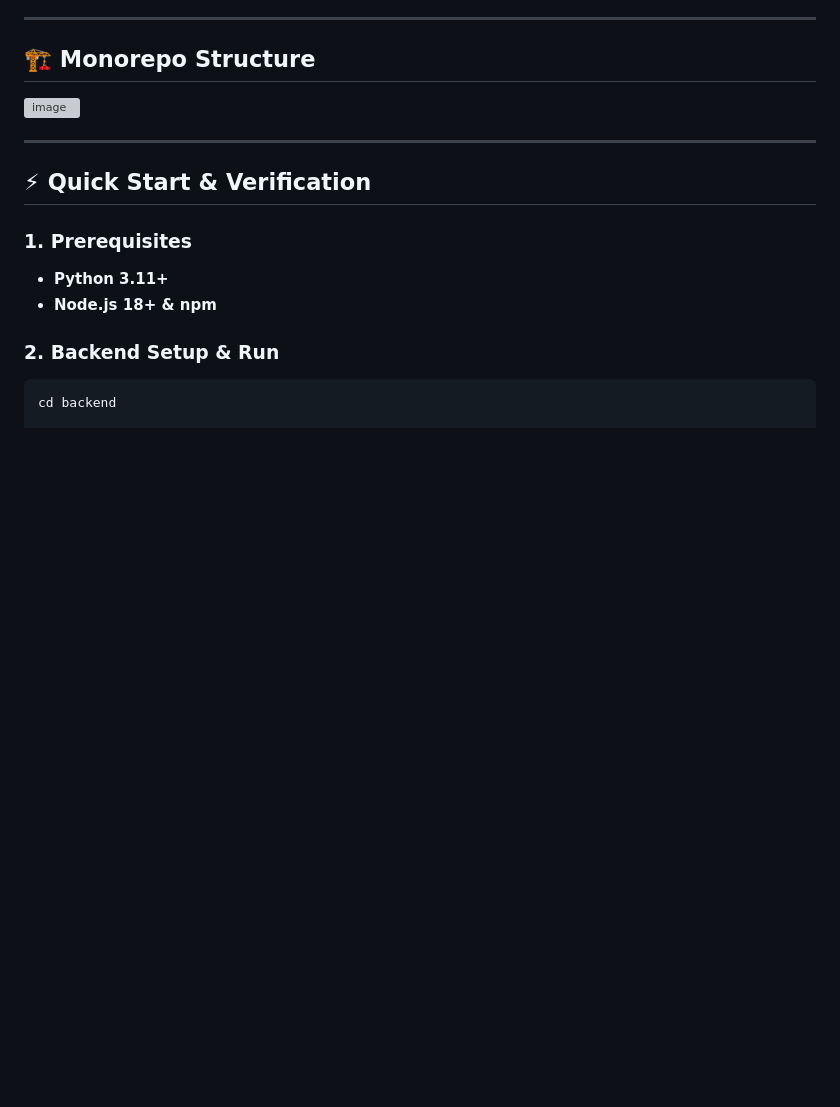
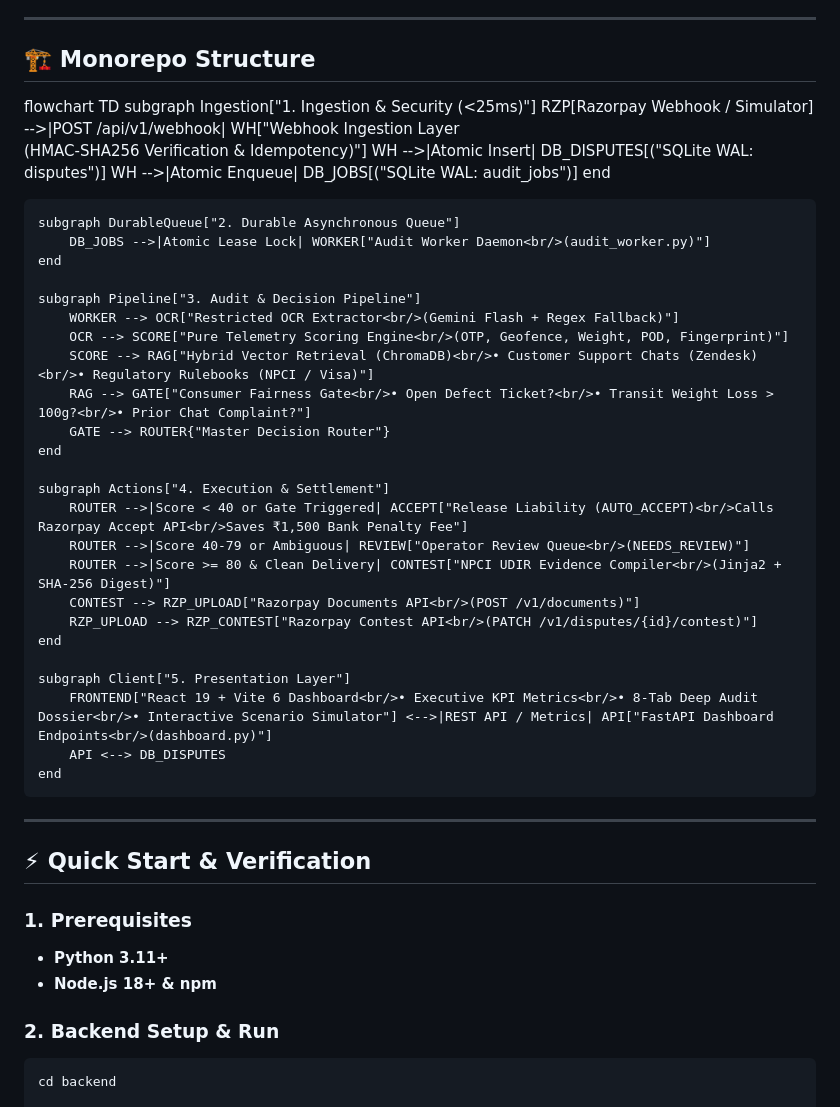
Before and after one commit to newone-ss/Dispute_Defender, a Markdown page: README.md, the part around the change. GitHub-like rendering; blank space fills up the shorter version; grey boxes are pictures that could not be loaded.

Commit message:
Enhance README with flowchart for monorepo structure
Added flowchart to illustrate the monorepo structure and processes.

```diff
--- a/README.md
+++ b/README.md
@@ -101,7 +101,37 @@
 ## 🏗️ Monorepo Structure
 
 
-<img width="2470" height="2267" alt="image" src="https://github.com/user-attachments/assets/04fd3005-9694-4802-828f-32ec828b342b" />
+flowchart TD
+    subgraph Ingestion["1. Ingestion & Security (<25ms)"]
+        RZP[Razorpay Webhook / Simulator] -->|POST /api/v1/webhook| WH["Webhook Ingestion Layer<br/>(HMAC-SHA256 Verification & Idempotency)"]
+        WH -->|Atomic Insert| DB_DISPUTES[("SQLite WAL: disputes")]
+        WH -->|Atomic Enqueue| DB_JOBS[("SQLite WAL: audit_jobs")]
+    end
+
+    subgraph DurableQueue["2. Durable Asynchronous Queue"]
+        DB_JOBS -->|Atomic Lease Lock| WORKER["Audit Worker Daemon<br/>(audit_worker.py)"]
+    end
+
+    subgraph Pipeline["3. Audit & Decision Pipeline"]
+        WORKER --> OCR["Restricted OCR Extractor<br/>(Gemini Flash + Regex Fallback)"]
+        OCR --> SCORE["Pure Telemetry Scoring Engine<br/>(OTP, Geofence, Weight, POD, Fingerprint)"]
+        SCORE --> RAG["Hybrid Vector Retrieval (ChromaDB)<br/>• Customer Support Chats (Zendesk)<br/>• Regulatory Rulebooks (NPCI / Visa)"]
+        RAG --> GATE["Consumer Fairness Gate<br/>• Open Defect Ticket?<br/>• Transit Weight Loss > 100g?<br/>• Prior Chat Complaint?"]
+        GATE --> ROUTER{"Master Decision Router"}
+    end
+
+    subgraph Actions["4. Execution & Settlement"]
+        ROUTER -->|Score < 40 or Gate Triggered| ACCEPT["Release Liability (AUTO_ACCEPT)<br/>Calls Razorpay Accept API<br/>Saves ₹1,500 Bank Penalty Fee"]
+        ROUTER -->|Score 40-79 or Ambiguous| REVIEW["Operator Review Queue<br/>(NEEDS_REVIEW)"]
+        ROUTER -->|Score >= 80 & Clean Delivery| CONTEST["NPCI UDIR Evidence Compiler<br/>(Jinja2 + SHA-256 Digest)"]
+        CONTEST --> RZP_UPLOAD["Razorpay Documents API<br/>(POST /v1/documents)"]
+        RZP_UPLOAD --> RZP_CONTEST["Razorpay Contest API<br/>(PATCH /v1/disputes/{id}/contest)"]
+    end
+
+    subgraph Client["5. Presentation Layer"]
+        FRONTEND["React 19 + Vite 6 Dashboard<br/>• Executive KPI Metrics<br/>• 8-Tab Deep Audit Dossier<br/>• Interactive Scenario Simulator"] <-->|REST API / Metrics| API["FastAPI Dashboard Endpoints<br/>(dashboard.py)"]
+        API <--> DB_DISPUTES
+    end
 
 
 
```
